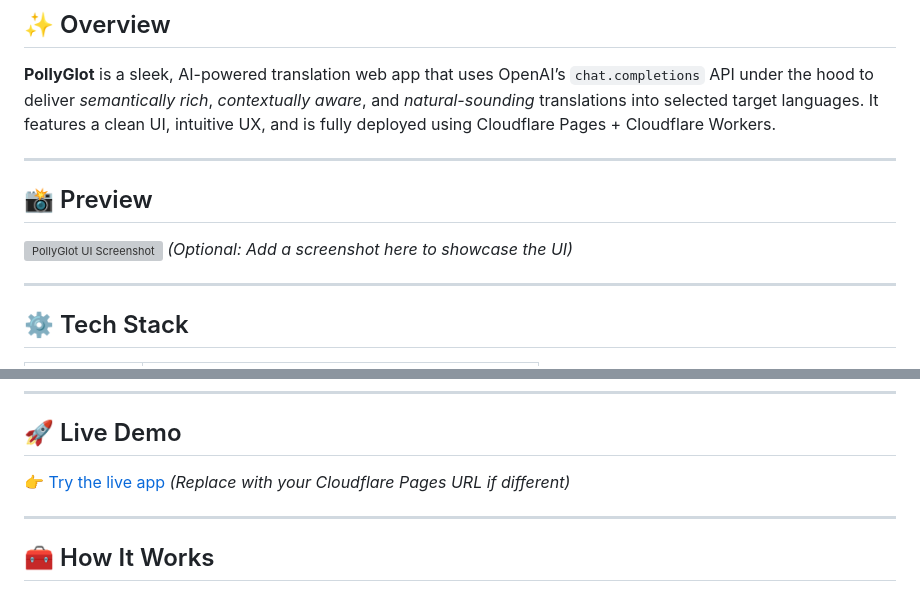
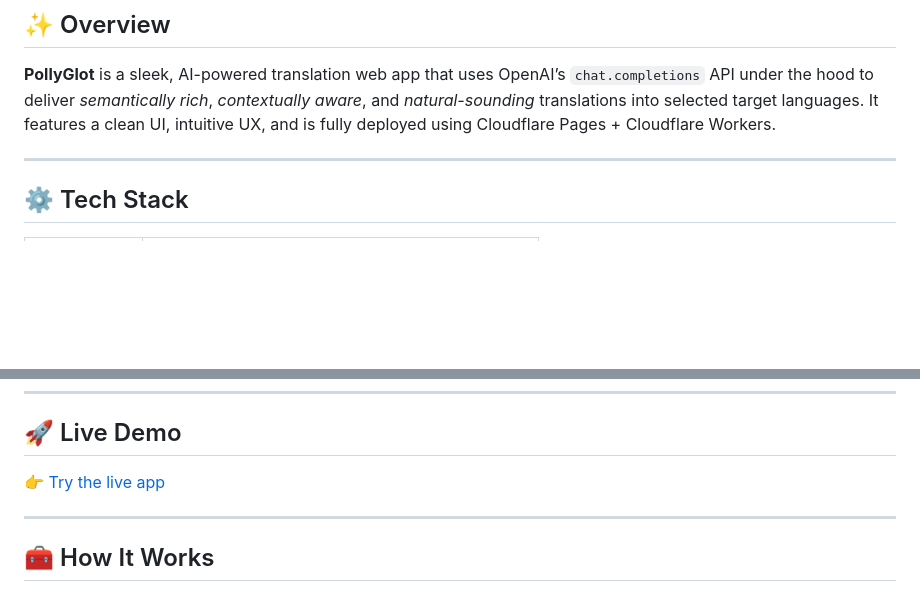
Before and after one commit to OsamaNazeeh/translation-ai-app, a Markdown page: Translation_App/README.md, 2 parts joined by grey strips. GitHub-like rendering; blank space fills up the shorter version; grey boxes are pictures that could not be loaded.

```diff
--- a/Translation_App/README.md
+++ b/Translation_App/README.md
@@ -7,13 +7,6 @@
 ## ✨ Overview
 
 **PollyGlot** is a sleek, AI-powered translation web app that uses OpenAI’s `chat.completions` API under the hood to deliver *semantically rich*, *contextually aware*, and *natural-sounding* translations into selected target languages. It features a clean UI, intuitive UX, and is fully deployed using Cloudflare Pages + Cloudflare Workers.
-
----
-
-## 📸 Preview
-
-![PollyGlot UI Screenshot](./assets/screenshot.png)
-*(Optional: Add a screenshot here to showcase the UI)*
 
 ---
 
@@ -45,8 +38,7 @@
 
 ## 🚀 Live Demo
 
-👉 [Try the live app](https://translation-ai-app.osamaforedu.workers.dev/)
-*(Replace with your Cloudflare Pages URL if different)*
+👉 [Try the live app](https://cbdba58c.translation-ai-app.pages.dev)
 
 ---
 
```
